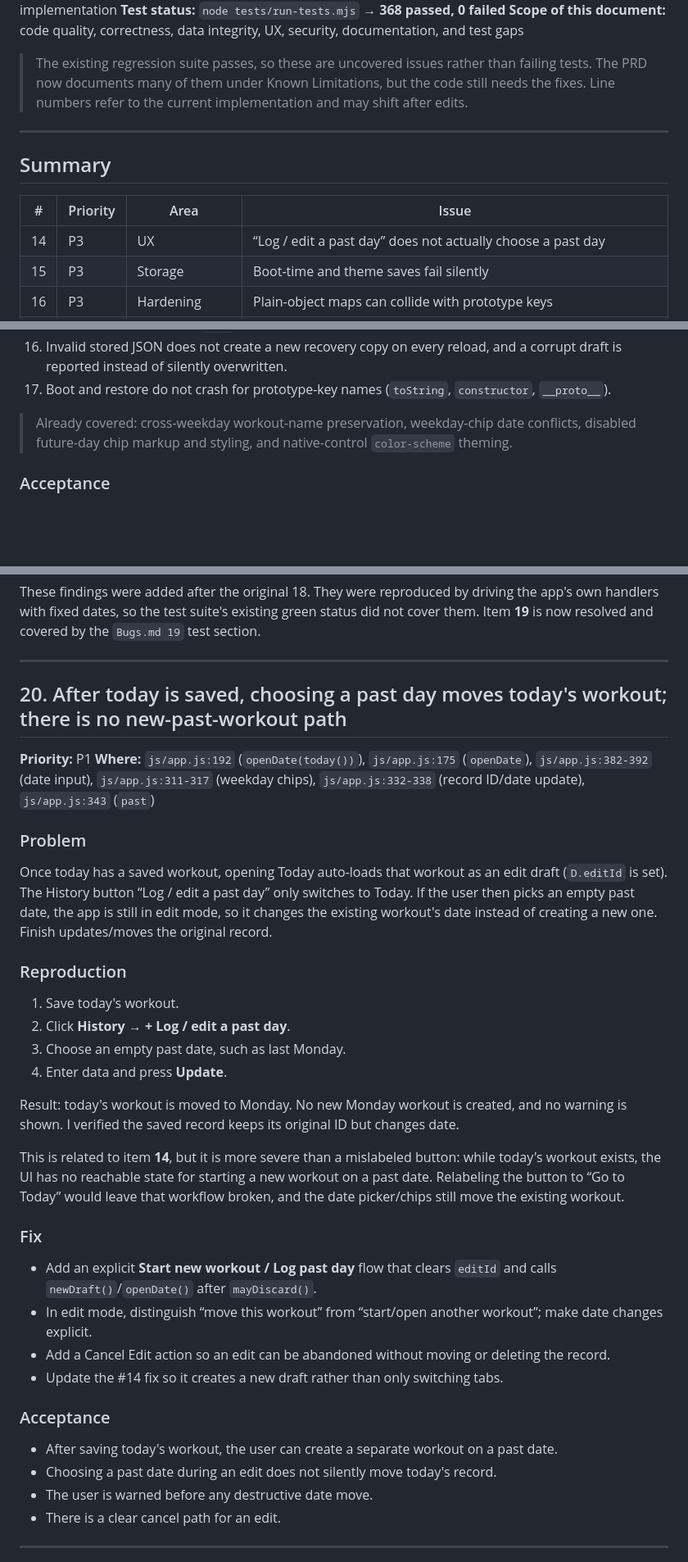
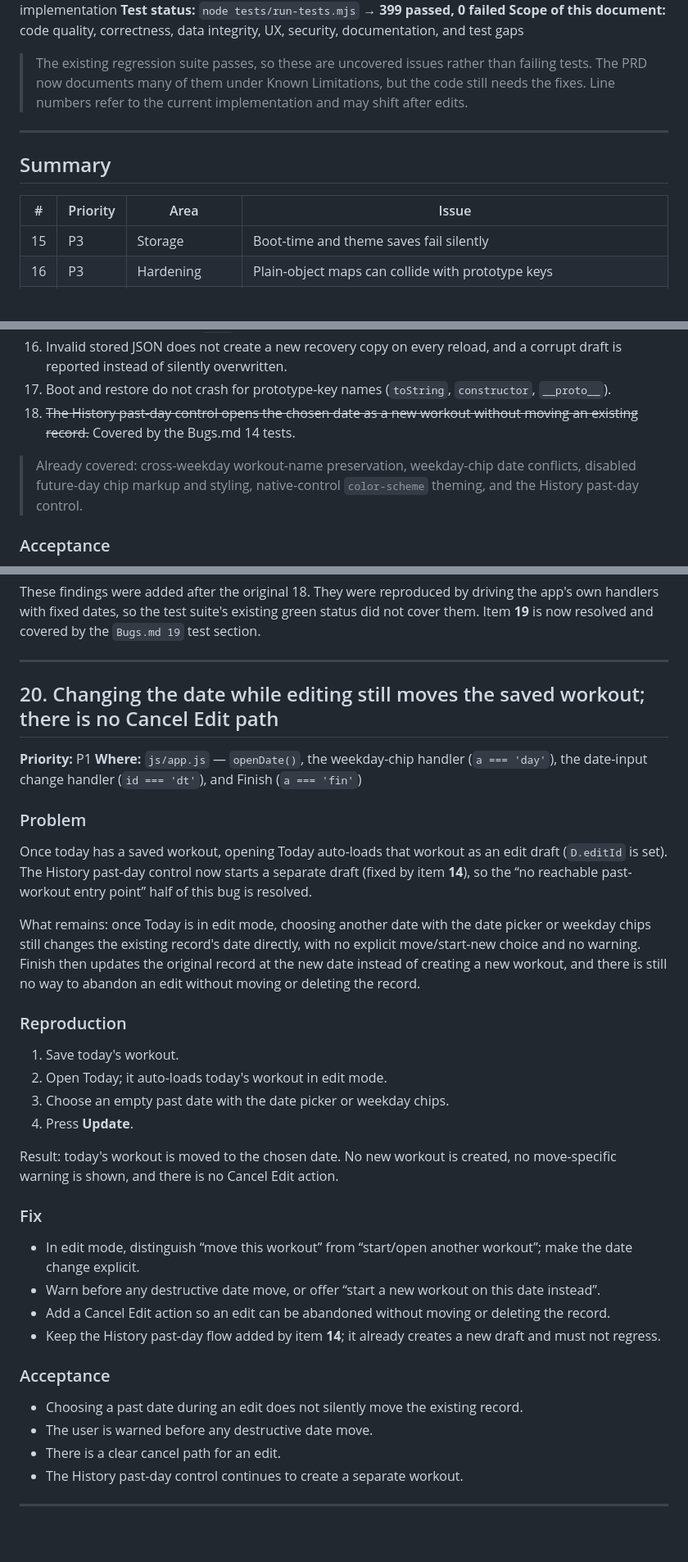
Before and after one commit to KrishKumar-DS/vibe-coding-projects, a Markdown page: web_apps/5_gym_progression_tracker/bugs.md, 3 parts joined by grey strips. Shown at 82% size. Drawn GitHub-style; blank space fills up the shorter version.

```diff
--- a/web_apps/5_gym_progression_tracker/bugs.md
+++ b/web_apps/5_gym_progression_tracker/bugs.md
@@ -4,5 +4,5 @@
 **Baseline:** `docs/PRD.md` updated to match the current implementation
-**Test status:** `node tests/run-tests.mjs` → **368 passed, 0 failed**
+**Test status:** `node tests/run-tests.mjs` → **399 passed, 0 failed**
 **Scope of this document:** code quality, correctness, data integrity, UX, security, documentation, and test gaps
 
 > The existing regression suite passes, so these are uncovered issues rather than failing tests.
@@ -15,7 +15,6 @@
 
 | # | Priority | Area | Issue |
 |---|----------|------|-------|
-| 14 | P3 | UX | “Log / edit a past day” does not actually choose a past day |
 | 15 | P3 | Storage | Boot-time and theme saves fail silently |
 | 16 | P3 | Hardening | Plain-object maps can collide with prototype keys |
 | 18 | Tests | Test coverage | Missing regressions for the issues above |
@@ -175,8 +143,9 @@ Add tests for:
 15. A huge imported/routine `smin` is rejected or capped rather than allocating an unbounded set array.
 16. Invalid stored JSON does not create a new recovery copy on every reload, and a corrupt draft is reported instead of silently overwritten.
 17. Boot and restore do not crash for prototype-key names (`toString`, `constructor`, `__proto__`).
+18. ~~The History past-day control opens the chosen date as a new workout without moving an existing record.~~ Covered by the Bugs.md 14 tests.
 
-> Already covered: cross-weekday workout-name preservation, weekday-chip date conflicts, disabled future-day chip markup and styling, and native-control `color-scheme` theming.
+> Already covered: cross-weekday workout-name preservation, weekday-chip date conflicts, disabled future-day chip markup and styling, native-control `color-scheme` theming, and the History past-day control.
 
 ### Acceptance
 
@@ -192,39 +161,39 @@ These findings were added after the original 18. They were reproduced by driving
 
 ---
 
-## 20. After today is saved, choosing a past day moves today's workout; there is no new-past-workout path
+## 20. Changing the date while editing still moves the saved workout; there is no Cancel Edit path
 
 **Priority:** P1
-**Where:** `js/app.js:192` (`openDate(today())`), `js/app.js:175` (`openDate`), `js/app.js:382-392` (date input), `js/app.js:311-317` (weekday chips), `js/app.js:332-338` (record ID/date update), `js/app.js:343` (`past`)
+**Where:** `js/app.js` — `openDate()`, the weekday-chip handler (`a === 'day'`), the date-input change handler (`id === 'dt'`), and Finish (`a === 'fin'`)
 
 ### Problem
 
-Once today has a saved workout, opening Today auto-loads that workout as an edit draft (`D.editId` is set). The History button “Log / edit a past day” only switches to Today. If the user then picks an empty past date, the app is still in edit mode, so it changes the existing workout's date instead of creating a new one. Finish updates/moves the original record.
+Once today has a saved workout, opening Today auto-loads that workout as an edit draft (`D.editId` is set). The History past-day control now starts a separate draft (fixed by item **14**), so the “no reachable past-workout entry point” half of this bug is resolved.
+
+What remains: once Today is in edit mode, choosing another date with the date picker or weekday chips still changes the existing record's date directly, with no explicit move/start-new choice and no warning. Finish then updates the original record at the new date instead of creating a new workout, and there is still no way to abandon an edit without moving or deleting the record.
 
 ### Reproduction
 
 1. Save today's workout.
-2. Click **History → + Log / edit a past day**.
-3. Choose an empty past date, such as last Monday.
-4. Enter data and press **Update**.
+2. Open Today; it auto-loads today's workout in edit mode.
+3. Choose an empty past date with the date picker or weekday chips.
+4. Press **Update**.
 
-Result: today's workout is moved to Monday. No new Monday workout is created, and no warning is shown. I verified the saved record keeps its original ID but changes date.
-
-This is related to item **14**, but it is more severe than a mislabeled button: while today's workout exists, the UI has no reachable state for starting a new workout on a past date. Relabeling the button to “Go to Today” would leave that workflow broken, and the date picker/chips still move the existing workout.
+Result: today's workout is moved to the chosen date. No new workout is created, no move-specific warning is shown, and there is no Cancel Edit action.
 
 ### Fix
 
-- Add an explicit **Start new workout / Log past day** flow that clears `editId` and calls `newDraft()`/`openDate()` after `mayDiscard()`.
-- In edit mode, distinguish “move this workout” from “start/open another workout”; make date changes explicit.
+- In edit mode, distinguish “move this workout” from “start/open another workout”; make the date change explicit.
+- Warn before any destructive date move, or offer “start a new workout on this date instead”.
 - Add a Cancel Edit action so an edit can be abandoned without moving or deleting the record.
-- Update the #14 fix so it creates a new draft rather than only switching tabs.
+- Keep the History past-day flow added by item **14**; it already creates a new draft and must not regress.
 
 ### Acceptance
 
-- After saving today's workout, the user can create a separate workout on a past date.
-- Choosing a past date during an edit does not silently move today's record.
+- Choosing a past date during an edit does not silently move the existing record.
 - The user is warned before any destructive date move.
 - There is a clear cancel path for an edit.
+- The History past-day control continues to create a separate workout.
 
 ---
 
```
Also changed, not shown: other parts of web_apps/5_gym_progression_tracker/bugs.md (+41 -37 lines), web_apps/5_gym_progression_tracker/README.md (+3 -2 lines), 1 other file.
